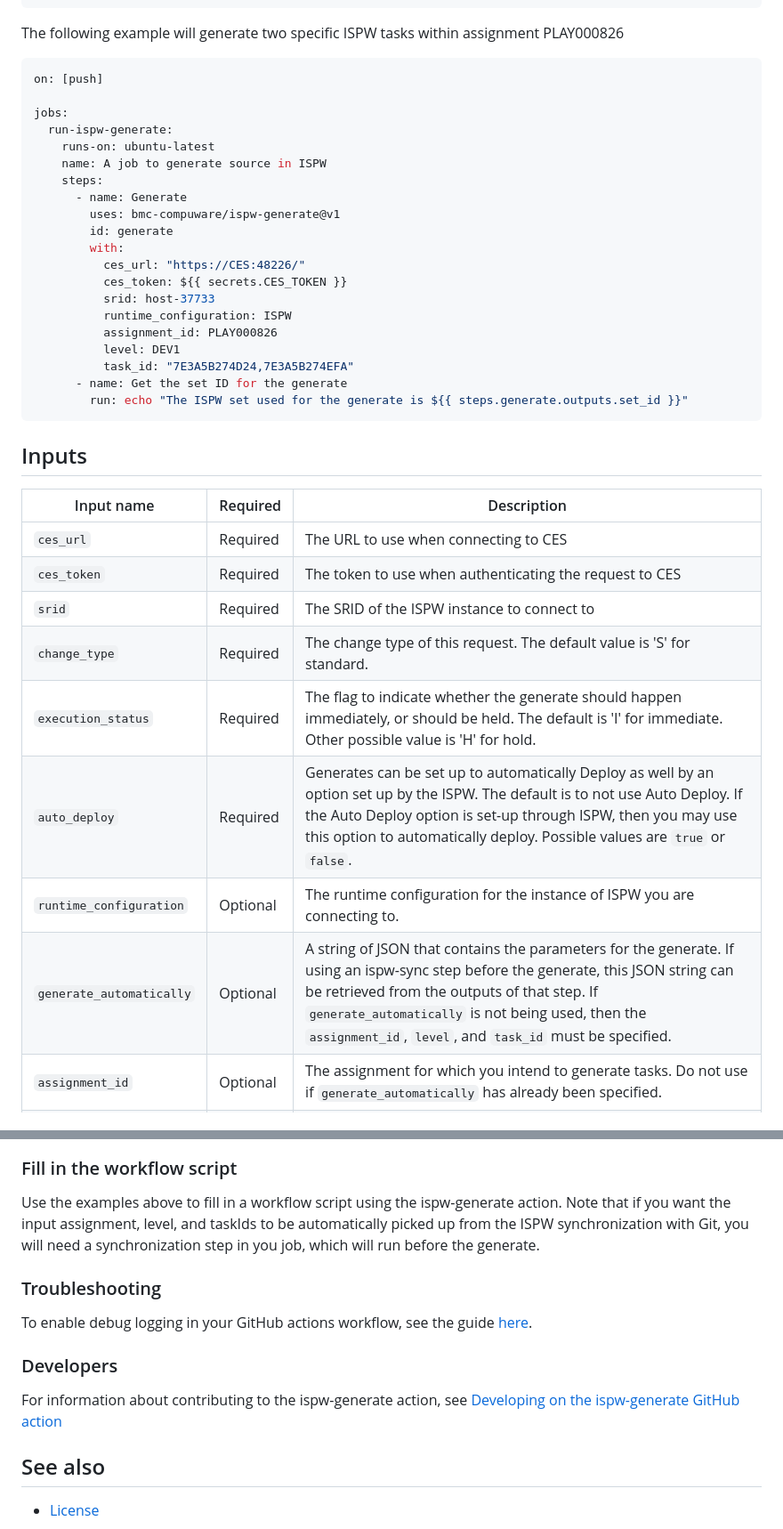
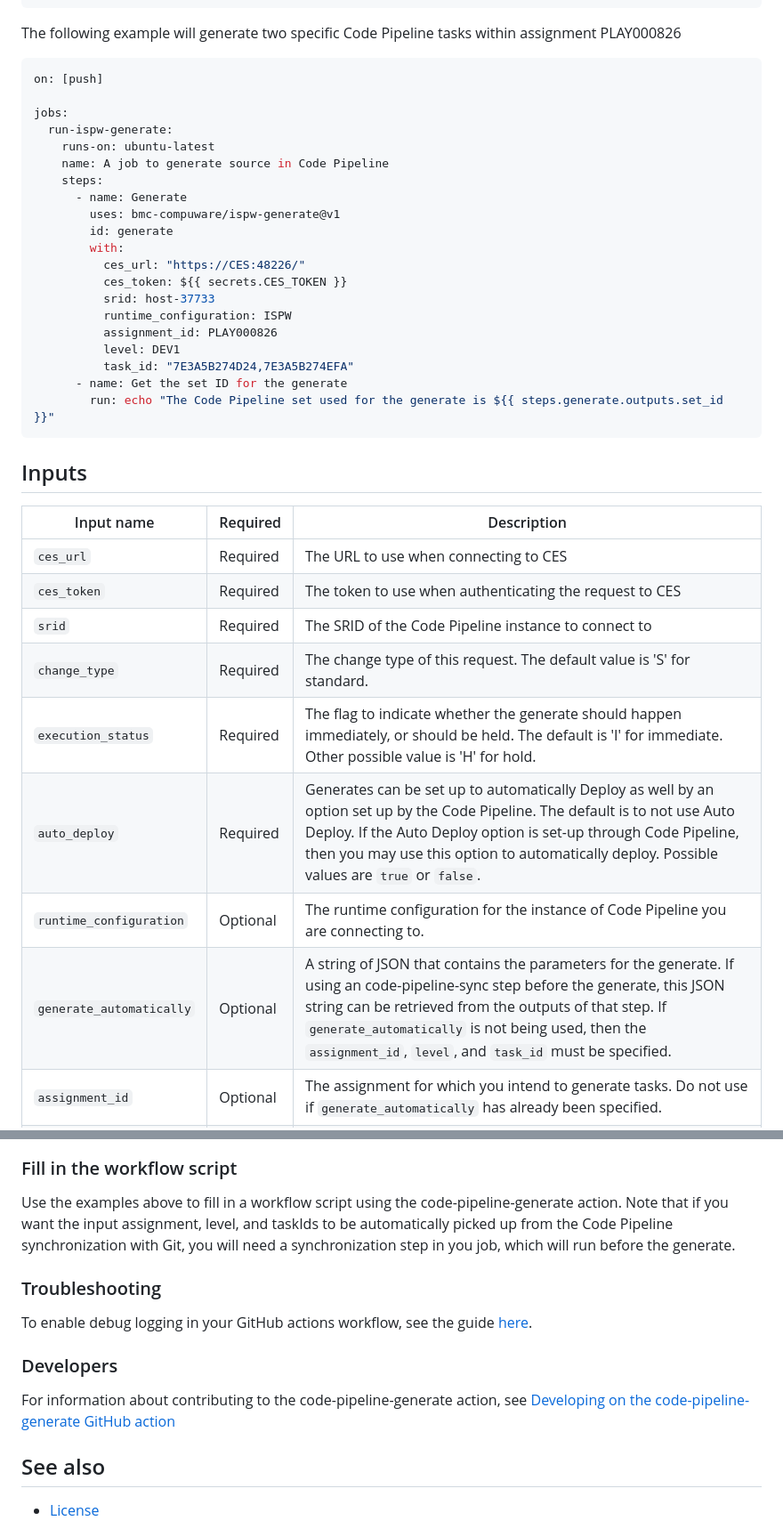
Before and after one commit to bmc-compuware/ispw-generate, a Markdown page: README.md, 2 parts joined by grey strips. Shown at 89% size. Drawn GitHub-style.

````diff
--- a/README.md
+++ b/README.md
@@ -56,7 +56,7 @@ jobs:
         run: echo "The number of generate failures is ${{ steps.generate.outputs.generate_failed_count }}"
 ```
 
-The following example will generate two specific ISPW tasks within assignment PLAY000826
+The following example will generate two specific Code Pipeline tasks within assignment PLAY000826
 
 ``` yaml
 on: [push]
@@ -64,7 +64,7 @@ on: [push]
 jobs:
   run-ispw-generate:
     runs-on: ubuntu-latest
-    name: A job to generate source in ISPW
+    name: A job to generate source in Code Pipeline
     steps:
       - name: Generate
         uses: bmc-compuware/ispw-generate@v1
@@ -78,7 +78,7 @@ jobs:
           level: DEV1
           task_id: "7E3A5B274D24,7E3A5B274EFA"
       - name: Get the set ID for the generate
-        run: echo "The ISPW set used for the generate is ${{ steps.generate.outputs.set_id }}"
+        run: echo "The Code Pipeline set used for the generate is ${{ steps.generate.outputs.set_id }}"
 ```
 
 ## Inputs
@@ -87,12 +87,12 @@ jobs:
 | ---------- | -------- | ----------- |
 | `ces_url` | Required | The URL to use when connecting to CES |
 | `ces_token` | Required | The token to use when authenticating the request to CES |
-| `srid` | Required | The SRID of the ISPW instance to connect to |
+| `srid` | Required | The SRID of the Code Pipeline instance to connect to |
 | `change_type` | Required | The change type of this request. The default value is 'S' for standard. |
 | `execution_status` | Required | The flag to indicate whether the generate should happen immediately, or should be held. The default is 'I' for immediate. Other possible value is 'H' for hold. |
-| `auto_deploy` | Required | Generates can be set up to automatically Deploy as well by an option set up by the ISPW. The default is to not use Auto Deploy. If the Auto Deploy option is set-up through ISPW, then you may use this option to automatically deploy. Possible values are `true` or `false`. |
-| `runtime_configuration` | Optional | The runtime configuration for the instance of ISPW you are connecting to. |
-| `generate_automatically` | Optional | A string of JSON that contains the parameters for the generate. If using an ispw-sync step before the generate, this JSON string can be retrieved from the outputs of that step. If `generate_automatically` is not being used, then the `assignment_id`, `level`, and `task_id` must be specified. |
+| `auto_deploy` | Required | Generates can be set up to automatically Deploy as well by an option set up by the Code Pipeline. The default is to not use Auto Deploy. If the Auto Deploy option is set-up through Code Pipeline, then you may use this option to automatically deploy. Possible values are `true` or `false`. |
+| `runtime_configuration` | Optional | The runtime configuration for the instance of Code Pipeline you are connecting to. |
+| `generate_automatically` | Optional | A string of JSON that contains the parameters for the generate. If using an code-pipeline-sync step before the generate, this JSON string can be retrieved from the outputs of that step. If `generate_automatically` is not being used, then the `assignment_id`, `level`, and `task_id` must be specified. |
 | `assignment_id` | Optional | The assignment for which you intend to generate tasks. Do not use if `generate_automatically` has already been specified. |
 | `level` | Optional | The level that the tasks exist at in the assignment. Do not use if `generate_automatically` has already been specified. |
 | `task_id` | Optional | The comma-separated string of task IDs for the tasks that need to be generated. Do not use if `generate_automatically` has already been specified. |
@@ -142,7 +142,7 @@ On the New Secret page, paste the token that was copied earlier and click the Ad
 
 ### Fill in the workflow script
 
-Use the examples above to fill in a workflow script using the ispw-generate action. Note that if you want the input assignment, level, and taskIds to be automatically picked up from the ISPW synchronization with Git, you will need a synchronization step in you job, which will run before the generate.
+Use the examples above to fill in a workflow script using the code-pipeline-generate action. Note that if you want the input assignment, level, and taskIds to be automatically picked up from the Code Pipeline synchronization with Git, you will need a synchronization step in you job, which will run before the generate.
 
 ### Troubleshooting
 
@@ -150,7 +150,7 @@ To enable debug logging in your GitHub actions workflow, see the guide [here](ht
 
 ### Developers
 
-For information about contributing to the ispw-generate action, see [Developing on the ispw-generate GitHub action](./CONTRIBUTING.md)
+For information about contributing to the code-pipeline-generate action, see [Developing on the code-pipeline-generate GitHub action](./CONTRIBUTING.md)
 
 ## See also
 - [License](LICENSE.txt)
````
Also changed, not shown: other parts of README.md (+12 -12 lines), CONTRIBUTING.md (+2 -2 lines), media/ISPW_marble.png, media/ces-menu.png, 5 other files.
